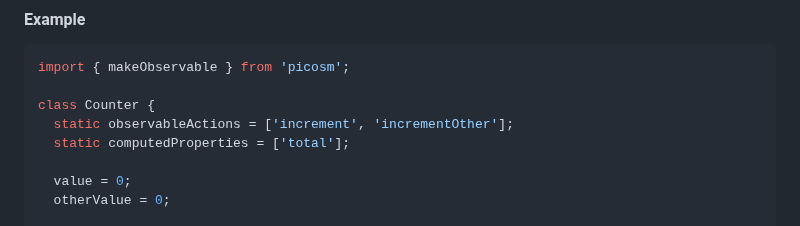
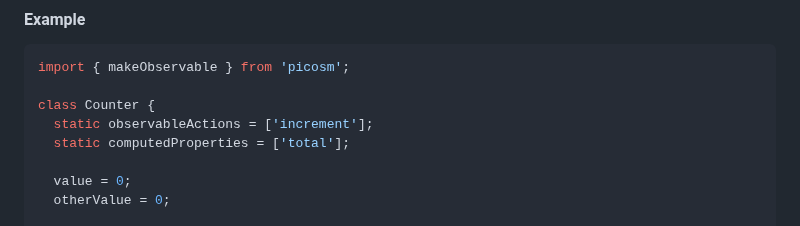
Before and after one commit to yesil/picosm, a Markdown page: README.md, the part around the change. Drawn GitHub-style.

```diff
--- a/README.md
+++ b/README.md
@@ -59,7 +59,7 @@ Makes a class observable by adding reactive capabilities. The class should defin
 import { makeObservable } from 'picosm';
 
 class Counter {
-  static observableActions = ['increment', 'incrementOther'];
+  static observableActions = ['increment'];
   static computedProperties = ['total'];
 
   value = 0;
```
